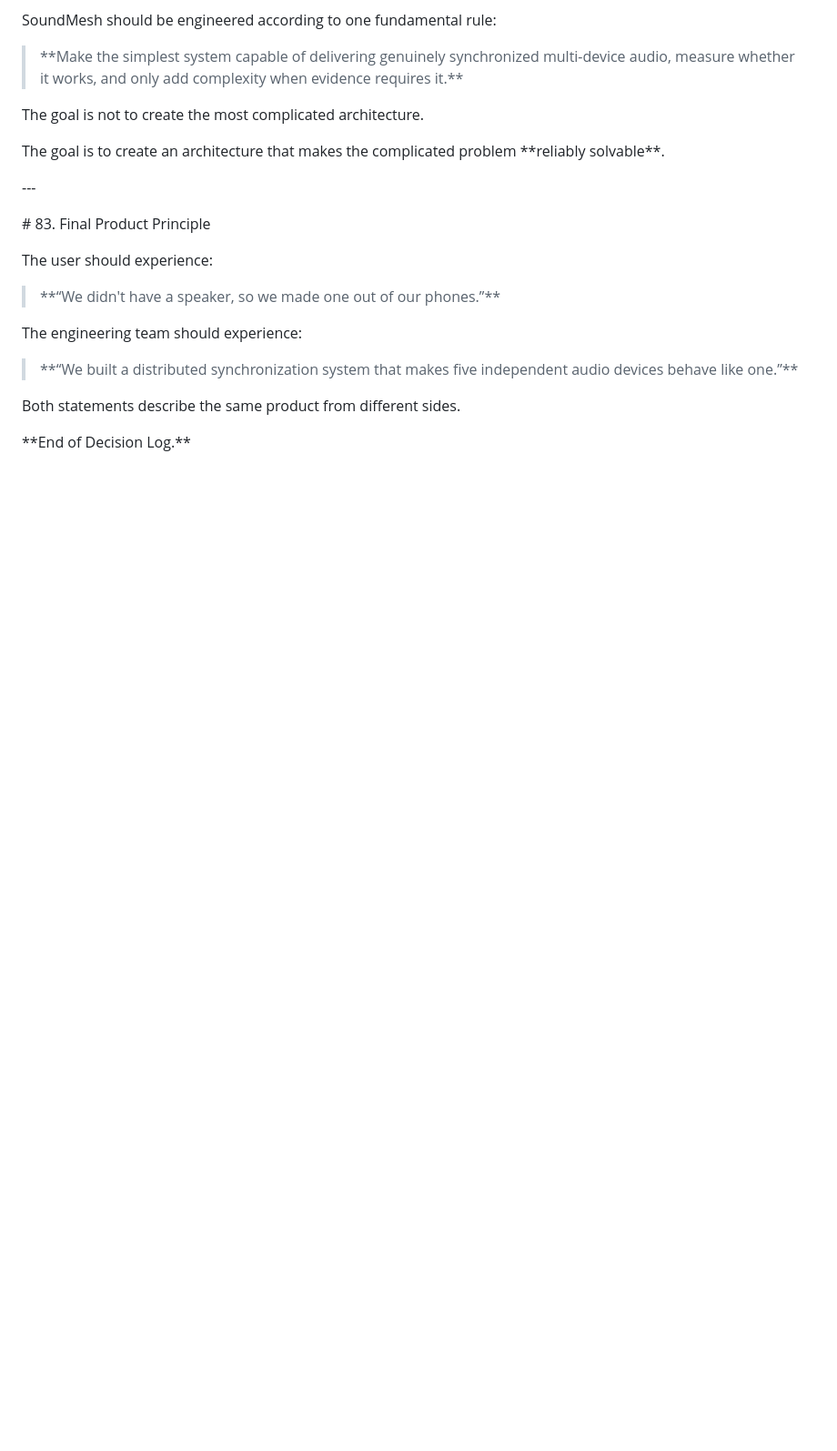
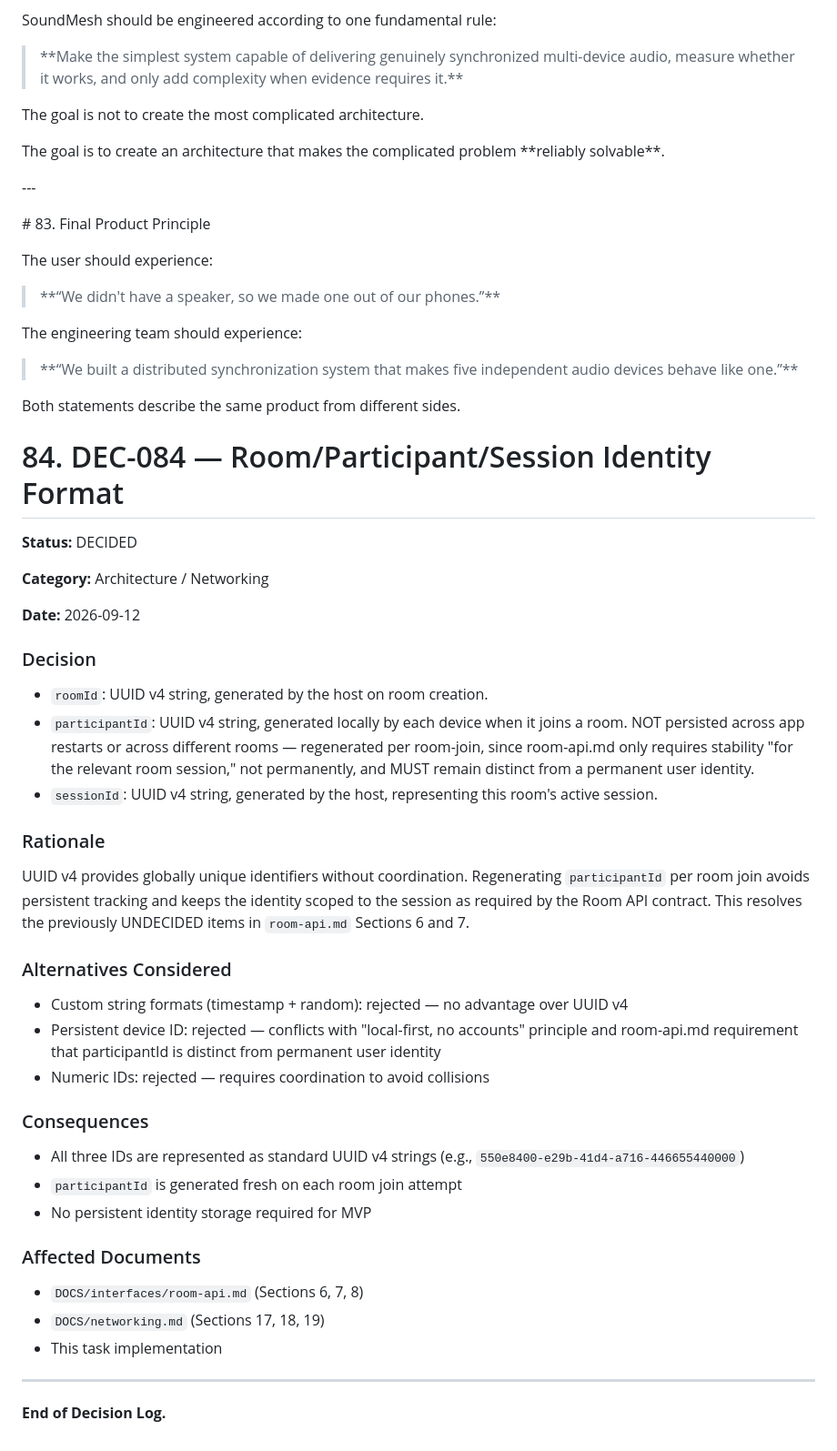
Before and after one commit to farazkayan/SoundMesh, a Markdown page: DOCS/decisions.md, the part around the change. Shown at 91% size. GitHub-like rendering; blank space fills up the shorter version.

Commit message:
Phase 4 Task 1: decisions.md updates

```diff
--- a/DOCS/decisions.md
+++ b/DOCS/decisions.md
@@ -3864,4 +3864,37 @@ Both statements describe the same product from different sides.
 
 
 
-\*\*End of Decision Log.\*\*
+# 84. DEC-084 — Room/Participant/Session Identity Format
+
+**Status:** DECIDED
+
+**Category:** Architecture / Networking
+
+**Date:** 2026-09-12
+
+### Decision
+- `roomId`: UUID v4 string, generated by the host on room creation.
+- `participantId`: UUID v4 string, generated locally by each device when it joins a room. NOT persisted across app restarts or across different rooms — regenerated per room-join, since room-api.md only requires stability "for the relevant room session," not permanently, and MUST remain distinct from a permanent user identity.
+- `sessionId`: UUID v4 string, generated by the host, representing this room's active session.
+
+### Rationale
+UUID v4 provides globally unique identifiers without coordination. Regenerating `participantId` per room join avoids persistent tracking and keeps the identity scoped to the session as required by the Room API contract. This resolves the previously UNDECIDED items in `room-api.md` Sections 6 and 7.
+
+### Alternatives Considered
+- Custom string formats (timestamp + random): rejected — no advantage over UUID v4
+- Persistent device ID: rejected — conflicts with "local-first, no accounts" principle and room-api.md requirement that participantId is distinct from permanent user identity
+- Numeric IDs: rejected — requires coordination to avoid collisions
+
+### Consequences
+- All three IDs are represented as standard UUID v4 strings (e.g., `550e8400-e29b-41d4-a716-446655440000`)
+- `participantId` is generated fresh on each room join attempt
+- No persistent identity storage required for MVP
+
+### Affected Documents
+- `DOCS/interfaces/room-api.md` (Sections 6, 7, 8)
+- `DOCS/networking.md` (Sections 17, 18, 19)
+- This task implementation
+
+***
+
+**End of Decision Log.**
```
